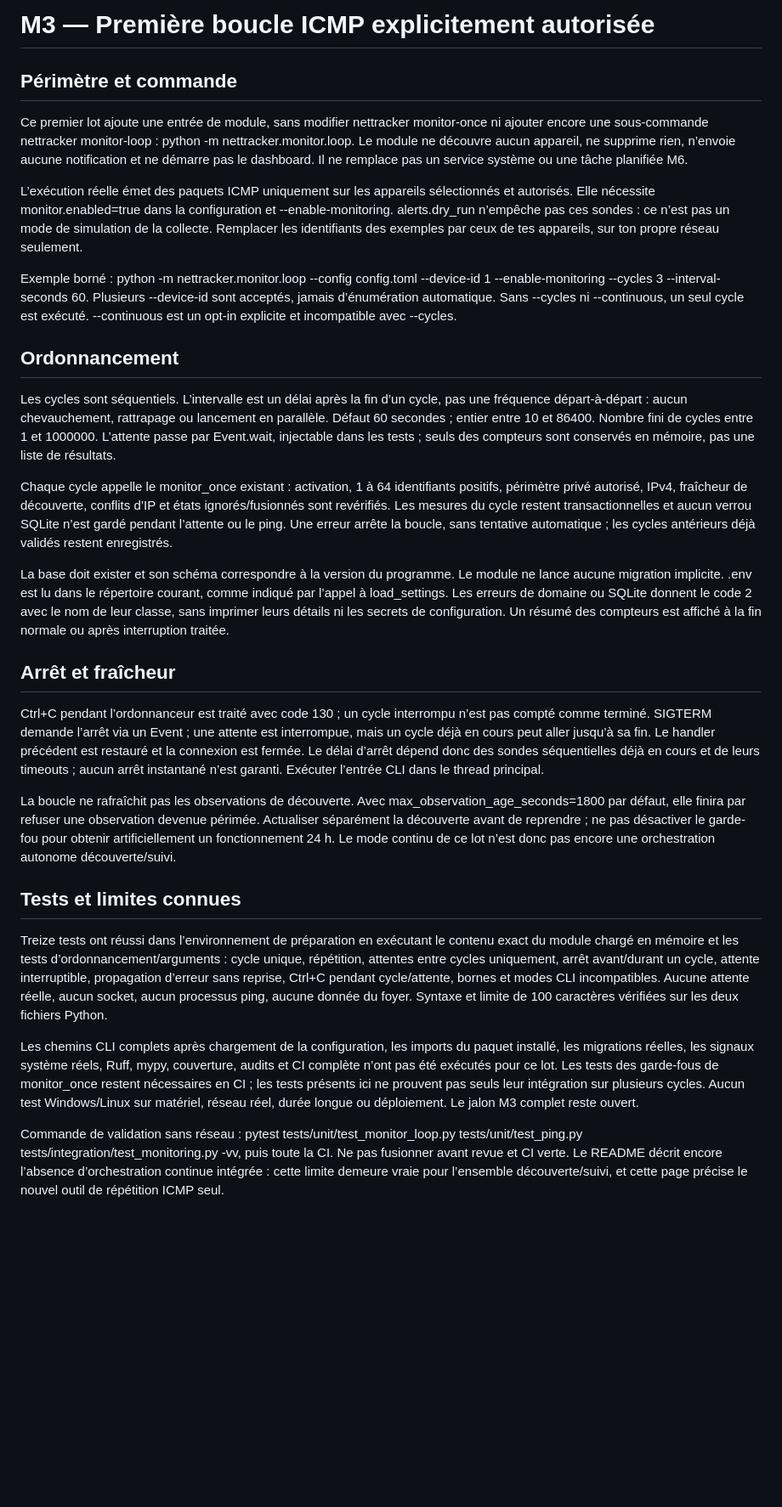
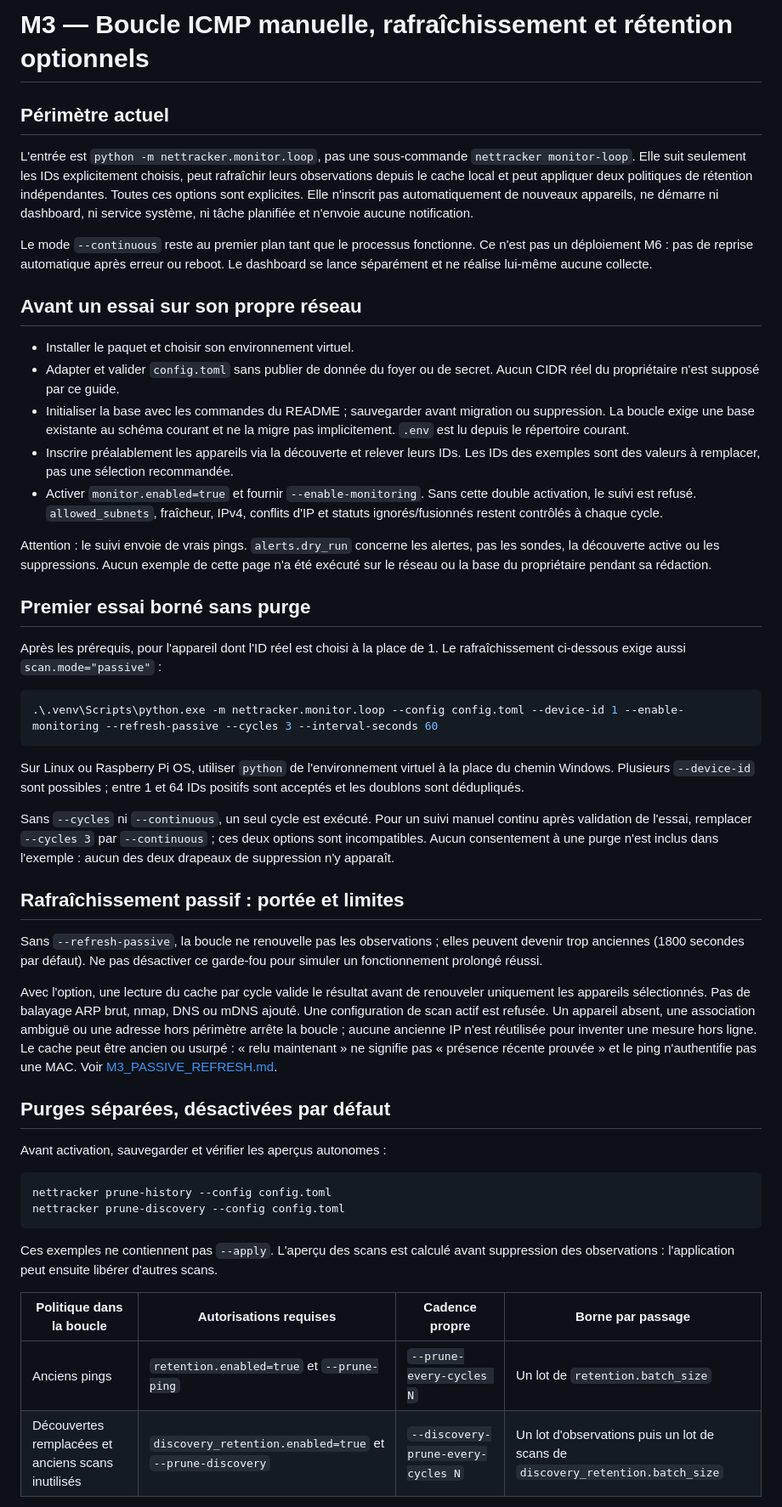
Before and after one commit to rpdz45/home-network-tracker, a Markdown page: docs/M3_MONITOR_LOOP.md, the part around one of its changes. Shown at 85% size. Drawn GitHub-style; blank space fills up the shorter version.

````diff
--- a/docs/M3_MONITOR_LOOP.md
+++ b/docs/M3_MONITOR_LOOP.md
@@ -1,31 +1,83 @@
-# M3 — Première boucle ICMP explicitement autorisée
+# M3 — Boucle ICMP manuelle, rafraîchissement et rétention optionnels
 
-## Périmètre et commande
+## Périmètre actuel
 
-Ce premier lot ajoute une entrée de module, sans modifier nettracker monitor-once ni ajouter encore une sous-commande nettracker monitor-loop : python -m nettracker.monitor.loop. Le module ne découvre aucun appareil, ne supprime rien, n’envoie aucune notification et ne démarre pas le dashboard. Il ne remplace pas un service système ou une tâche planifiée M6.
+L'entrée est `python -m nettracker.monitor.loop`, pas une sous-commande
+`nettracker monitor-loop`. Elle suit seulement les IDs explicitement choisis,
+peut rafraîchir leurs observations depuis le cache local et peut appliquer deux
+politiques de rétention indépendantes. Toutes ces options sont explicites.
+Elle n'inscrit pas automatiquement de nouveaux appareils, ne démarre ni dashboard,
+ni service système, ni tâche planifiée et n'envoie aucune notification.
 
-L’exécution réelle émet des paquets ICMP uniquement sur les appareils sélectionnés et autorisés. Elle nécessite monitor.enabled=true dans la configuration et --enable-monitoring. alerts.dry_run n’empêche pas ces sondes : ce n’est pas un mode de simulation de la collecte. Remplacer les identifiants des exemples par ceux de tes appareils, sur ton propre réseau seulement.
+Le mode `--continuous` reste au premier plan tant que le processus fonctionne.
+Ce n'est pas un déploiement M6 : pas de reprise automatique après erreur ou reboot.
+Le dashboard se lance séparément et ne réalise lui-même aucune collecte.
 
-Exemple borné : python -m nettracker.monitor.loop --config config.toml --device-id 1 --enable-monitoring --cycles 3 --interval-seconds 60. Plusieurs --device-id sont acceptés, jamais d’énumération automatique. Sans --cycles ni --continuous, un seul cycle est exécuté. --continuous est un opt-in explicite et incompatible avec --cycles.
+## Avant un essai sur son propre réseau
 
-## Ordonnancement
+- Installer le paquet et choisir son environnement virtuel.
+- Adapter et valider `config.toml` sans publier de donnée du foyer ou de secret.
+  Aucun CIDR réel du propriétaire n'est supposé par ce guide.
+- Initialiser la base avec les commandes du README ; sauvegarder avant migration
+  ou suppression. La boucle exige une base existante au schéma courant et ne la
+  migre pas implicitement. `.env` est lu depuis le répertoire courant.
+- Inscrire préalablement les appareils via la découverte et relever leurs IDs.
+  Les IDs des exemples sont des valeurs à remplacer, pas une sélection recommandée.
+- Activer `monitor.enabled=true` et fournir `--enable-monitoring`. Sans cette
+  double activation, le suivi est refusé. `allowed_subnets`, fraîcheur, IPv4,
+  conflits d'IP et statuts ignorés/fusionnés restent contrôlés à chaque cycle.
 
-Les cycles sont séquentiels. L’intervalle est un délai après la fin d’un cycle, pas une fréquence départ-à-départ : aucun chevauchement, rattrapage ou lancement en parallèle. Défaut 60 secondes ; entier entre 10 et 86400. Nombre fini de cycles entre 1 et 1000000. L’attente passe par Event.wait, injectable dans les tests ; seuls des compteurs sont conservés en mémoire, pas une liste de résultats.
+Attention : le suivi envoie de vrais pings. `alerts.dry_run` concerne les alertes,
+pas les sondes, la découverte active ou les suppressions. Aucun exemple de cette
+page n'a été exécuté sur le réseau ou la base du propriétaire pendant sa rédaction.
 
-Chaque cycle appelle le monitor_once existant : activation, 1 à 64 identifiants positifs, périmètre privé autorisé, IPv4, fraîcheur de découverte, conflits d’IP et états ignorés/fusionnés sont revérifiés. Les mesures du cycle restent transactionnelles et aucun verrou SQLite n’est gardé pendant l’attente ou le ping. Une erreur arrête la boucle, sans tentative automatique ; les cycles antérieurs déjà validés restent enregistrés.
+## Premier essai borné sans purge
 
-La base doit exister et son schéma correspondre à la version du programme. Le module ne lance aucune migration implicite. .env est lu dans le répertoire courant, comme indiqué par l’appel à load_settings. Les erreurs de domaine ou SQLite donnent le code 2 avec le nom de leur classe, sans imprimer leurs détails ni les secrets de configuration. Un résumé des compteurs est affiché à la fin normale ou après interruption traitée.
+Après les prérequis, pour l'appareil dont l'ID réel est choisi à la place de 1.
+Le rafraîchissement ci-dessous exige aussi `scan.mode="passive"` :
 
-## Arrêt et fraîcheur
+```powershell
+.\.venv\Scripts\python.exe -m nettracker.monitor.loop --config config.toml --device-id 1 --enable-monitoring --refresh-passive --cycles 3 --interval-seconds 60
+```
 
-Ctrl+C pendant l’ordonnanceur est traité avec code 130 ; un cycle interrompu n’est pas compté comme terminé. SIGTERM demande l’arrêt via un Event ; une attente est interrompue, mais un cycle déjà en cours peut aller jusqu’à sa fin. Le handler précédent est restauré et la connexion est fermée. Le délai d’arrêt dépend donc des sondes séquentielles déjà en cours et de leurs timeouts ; aucun arrêt instantané n’est garanti. Exécuter l’entrée CLI dans le thread principal.
+Sur Linux ou Raspberry Pi OS, utiliser `python` de l'environnement virtuel à la
+place du chemin Windows. Plusieurs `--device-id` sont possibles ; entre 1 et
+64 IDs positifs sont acceptés et les doublons sont dédupliqués.
 
-La boucle ne rafraîchit pas les observations de découverte. Avec max_observation_age_seconds=1800 par défaut, elle finira par refuser une observation devenue périmée. Actualiser séparément la découverte avant de reprendre ; ne pas désactiver le garde-fou pour obtenir artificiellement un fonctionnement 24 h. Le mode continu de ce lot n’est donc pas encore une orchestration autonome découverte/suivi.
+Sans `--cycles` ni `--continuous`, un seul cycle est exécuté. Pour un suivi manuel
+continu après validation de l'essai, remplacer `--cycles 3` par `--continuous` ;
+ces deux options sont incompatibles. Aucun consentement à une purge n'est inclus
+dans l'exemple : aucun des deux drapeaux de suppression n'y apparaît.
 
-## Tests et limites connues
+## Rafraîchissement passif : portée et limites
 
-Treize tests ont réussi dans l’environnement de préparation en exécutant le contenu exact du module chargé en mémoire et les tests d’ordonnancement/arguments : cycle unique, répétition, attentes entre cycles uniquement, arrêt avant/durant un cycle, attente interruptible, propagation d’erreur sans reprise, Ctrl+C pendant cycle/attente, bornes et modes CLI incompatibles. Aucune attente réelle, aucun socket, aucun processus ping, aucune donnée du foyer. Syntaxe et limite de 100 caractères vérifiées sur les deux fichiers Python.
+Sans `--refresh-passive`, la boucle ne renouvelle pas les observations ; elles
+peuvent devenir trop anciennes (1800 secondes par défaut). Ne pas désactiver ce
+garde-fou pour simuler un fonctionnement prolongé réussi.
 
-Les chemins CLI complets après chargement de la configuration, les imports du paquet installé, les migrations réelles, les signaux système réels, Ruff, mypy, couverture, audits et CI complète n’ont pas été exécutés pour ce lot. Les tests des garde-fous de monitor_once restent nécessaires en CI ; les tests présents ici ne prouvent pas seuls leur intégration sur plusieurs cycles. Aucun test Windows/Linux sur matériel, réseau réel, durée longue ou déploiement. Le jalon M3 complet reste ouvert.
+Avec l'option, une lecture du cache par cycle valide le résultat avant de
+renouveler uniquement les appareils sélectionnés. Pas de balayage ARP brut,
+nmap, DNS ou mDNS ajouté. Une configuration de scan actif est refusée.
+Un appareil absent, une association ambiguë ou une adresse hors périmètre arrête
+la boucle ; aucune ancienne IP n'est réutilisée pour inventer une mesure hors ligne.
+Le cache peut être ancien ou usurpé : « relu maintenant » ne signifie pas
+« présence récente prouvée » et le ping n'authentifie pas une MAC.
+Voir [M3_PASSIVE_REFRESH.md](M3_PASSIVE_REFRESH.md).
 
-Commande de validation sans réseau : pytest tests/unit/test_monitor_loop.py tests/unit/test_ping.py tests/integration/test_monitoring.py -vv, puis toute la CI. Ne pas fusionner avant revue et CI verte. Le README décrit encore l’absence d’orchestration continue intégrée : cette limite demeure vraie pour l’ensemble découverte/suivi, et cette page précise le nouvel outil de répétition ICMP seul.
+## Purges séparées, désactivées par défaut
+
+Avant activation, sauvegarder et vérifier les aperçus autonomes :
+
+```text
+nettracker prune-history --config config.toml
+nettracker prune-discovery --config config.toml
+```
+
+Ces exemples ne contiennent pas `--apply`. L'aperçu des scans est calculé avant
+suppression des observations : l'application peut ensuite libérer d'autres scans.
+
+| Politique dans la boucle | Autorisations requises | Cadence propre | Borne par passage |
+|---|---|---|---|
+| Anciens pings | `retention.enabled=true` et `--prune-ping` | `--prune-every-cycles N` | Un lot de `retention.batch_size` |
+| Découvertes remplacées et anciens scans inutilisés | `discovery_retention.enabled=true` et `--prune-discovery` | `--discovery-prune-every-cycles N` | Un lot d'observations puis un lot de scans de `discovery_retention.batch_size` |
+
````
Also changed, not shown: other parts of docs/M3_MONITOR_LOOP.md (+58 -0 lines), README.md (+18 -5 lines).
